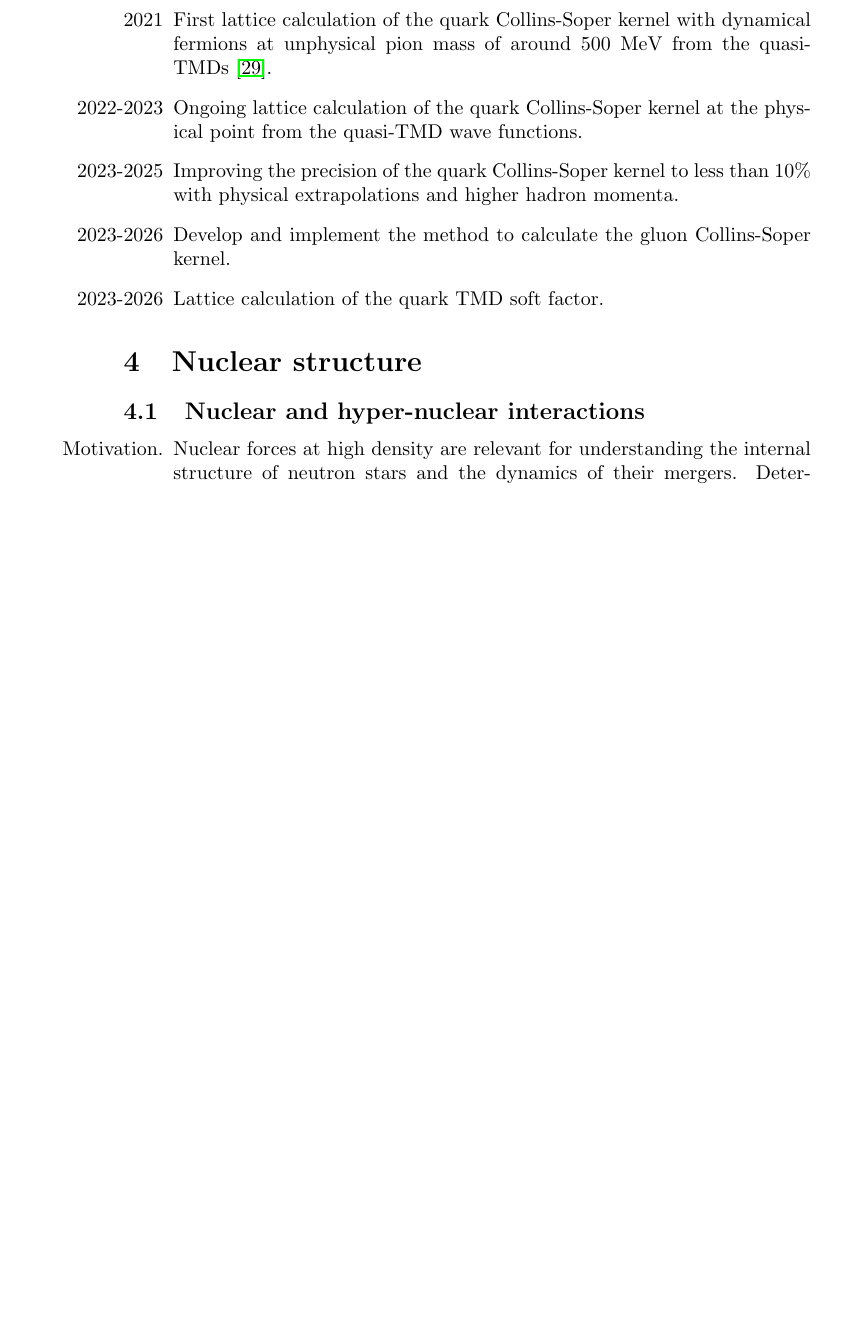
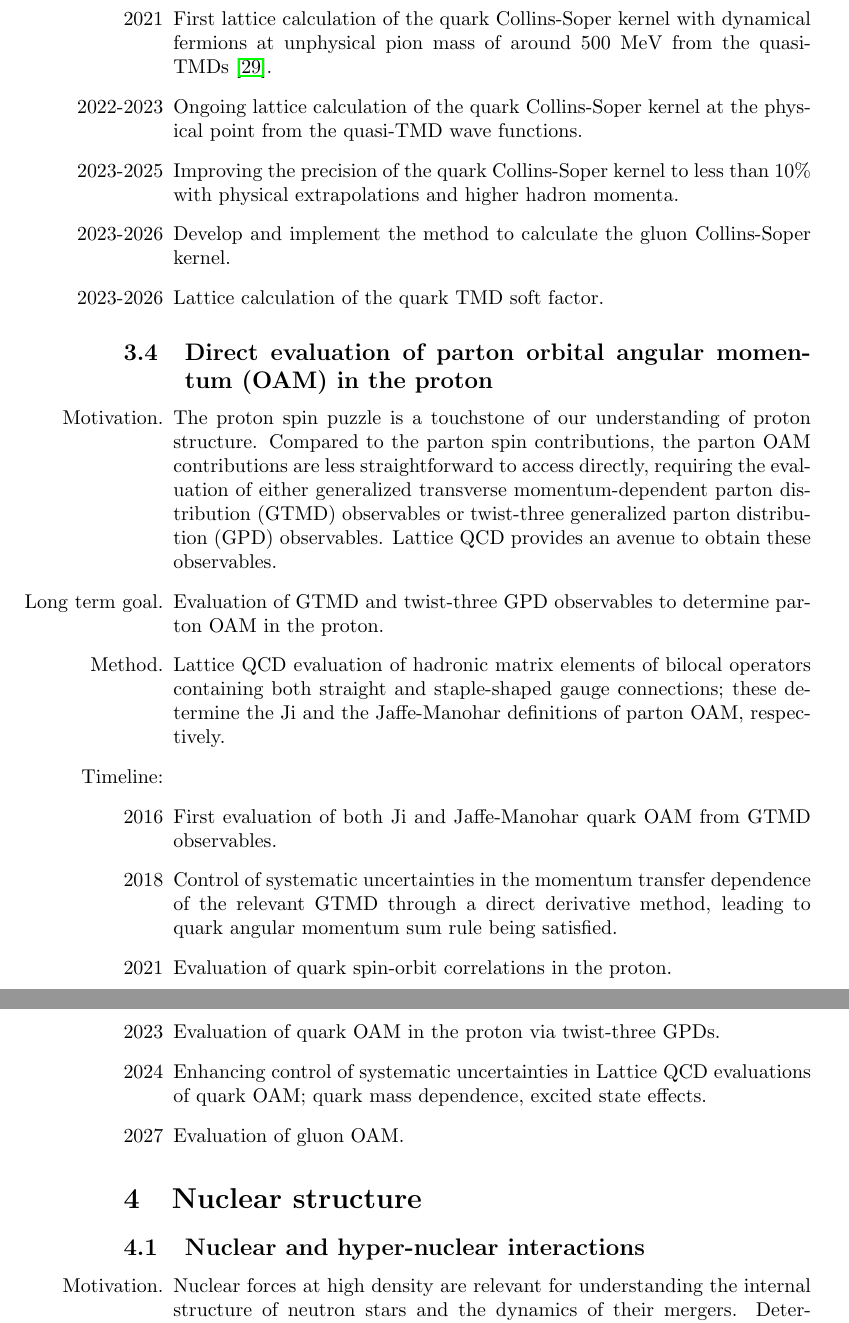
Before and after one commit to grokqcd/USQCD-theory-and-experimental-time-lines, a LaTeX document (main.tex): part of page 10 of 14 before the commit and two parts of pages 11 and 12 of 16 after it, the two joined at a grey line, cut so that both start at the same text, the shorter picture padded with empty space. Compiled offline with pdfLaTeX.

Commit message:
Contributions from Michael Engelhardt.

```diff
--- a/main.tex
+++ b/main.tex
@@ -283,6 +316,39 @@
     \item[2023-2026] Lattice calculation of the quark TMD soft factor.
 %\end{itemize}
 \end{itemize}
+
+% Michael Engelhardt
+\subsection{Direct evaluation of parton orbital angular momentum (OAM) in
+the proton}
+\begin{itemize}
+\item[Motivation.] The proton spin puzzle is a touchstone of our
+understanding of proton structure. Compared to the parton spin
+contributions, the parton OAM contributions are less straightforward
+to access directly, requiring the evaluation of either generalized
+transverse momentum-dependent parton distribution (GTMD) observables
+or twist-three generalized parton distribution (GPD) observables.
+Lattice QCD provides an avenue to obtain these observables.
+\item[Long term goal.] Evaluation of GTMD and twist-three GPD observables
+to determine parton OAM in the proton.
+\item[Method.] Lattice QCD evaluation of hadronic matrix elements of
+bilocal operators containing both straight and staple-shaped gauge
+connections; these determine the Ji and the Jaffe-Manohar definitions
+of parton OAM, respectively.
+\item[Timeline:]
+\item[2016] First evaluation of both Ji and Jaffe-Manohar quark OAM from
+GTMD observables.
+\item[2018] Control of systematic uncertainties in the momentum transfer
+dependence of the relevant GTMD through a direct derivative method,
+leading to quark angular momentum sum rule being satisfied.
+\item[2021] Evaluation of quark spin-orbit correlations in the proton.
+\item[2023] Evaluation of quark OAM in the proton via twist-three GPDs.
+\item[2024] Enhancing control of systematic uncertainties in Lattice QCD
+evaluations of quark OAM; quark mass dependence, excited state effects.
+\item[2027] Evaluation of gluon OAM.
+\end{itemize}
+
+
+
 
 \section{Nuclear structure}\label{sec:nucstruct}
 
```
Also changed, not shown: main.tex (33 more changed lines).
